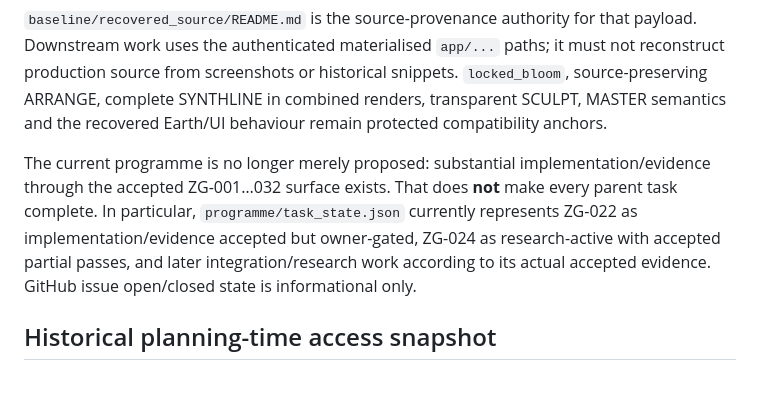
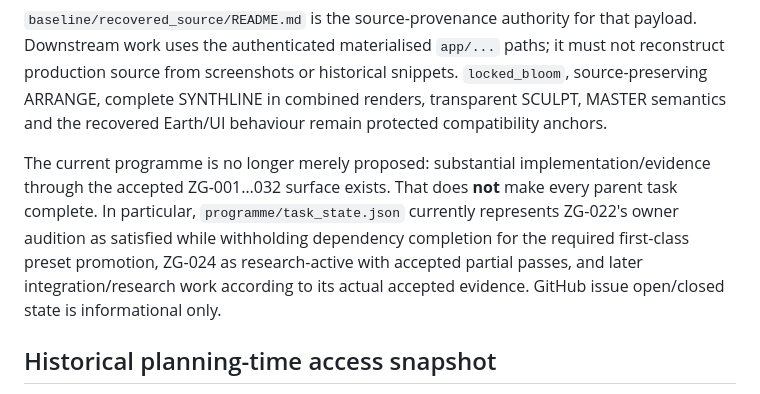
Before and after one commit to techrote/zaaggenz, a Markdown page: docs/zaaggenz/CONTEXT_AND_DECISIONS.md, the part around the change. Rendered like a GitHub page.

Commit message:
ZG-022: reconcile context after owner audition acceptance

```diff
--- a/docs/zaaggenz/CONTEXT_AND_DECISIONS.md
+++ b/docs/zaaggenz/CONTEXT_AND_DECISIONS.md
@@ -18,7 +18,7 @@ The ZG-001 baseline gate is resolved. The owner-supplied `zaaggenz-v1.2.1.zip` w
 
 `baseline/recovered_source/README.md` is the source-provenance authority for that payload. Downstream work uses the authenticated materialised `app/...` paths; it must not reconstruct production source from screenshots or historical snippets. `locked_bloom`, source-preserving ARRANGE, complete SYNTHLINE in combined renders, transparent SCULPT, MASTER semantics and the recovered Earth/UI behaviour remain protected compatibility anchors.
 
-The current programme is no longer merely proposed: substantial implementation/evidence through the accepted ZG-001…032 surface exists. That does **not** make every parent task complete. In particular, `programme/task_state.json` currently represents ZG-022 as implementation/evidence accepted but owner-gated, ZG-024 as research-active with accepted partial passes, and later integration/research work according to its actual accepted evidence. GitHub issue open/closed state is informational only.
+The current programme is no longer merely proposed: substantial implementation/evidence through the accepted ZG-001…032 surface exists. That does **not** make every parent task complete. In particular, `programme/task_state.json` currently represents ZG-022's owner audition as satisfied while withholding dependency completion for the required first-class preset promotion, ZG-024 as research-active with accepted partial passes, and later integration/research work according to its actual accepted evidence. GitHub issue open/closed state is informational only.
 
 ## Historical planning-time access snapshot
 
```
